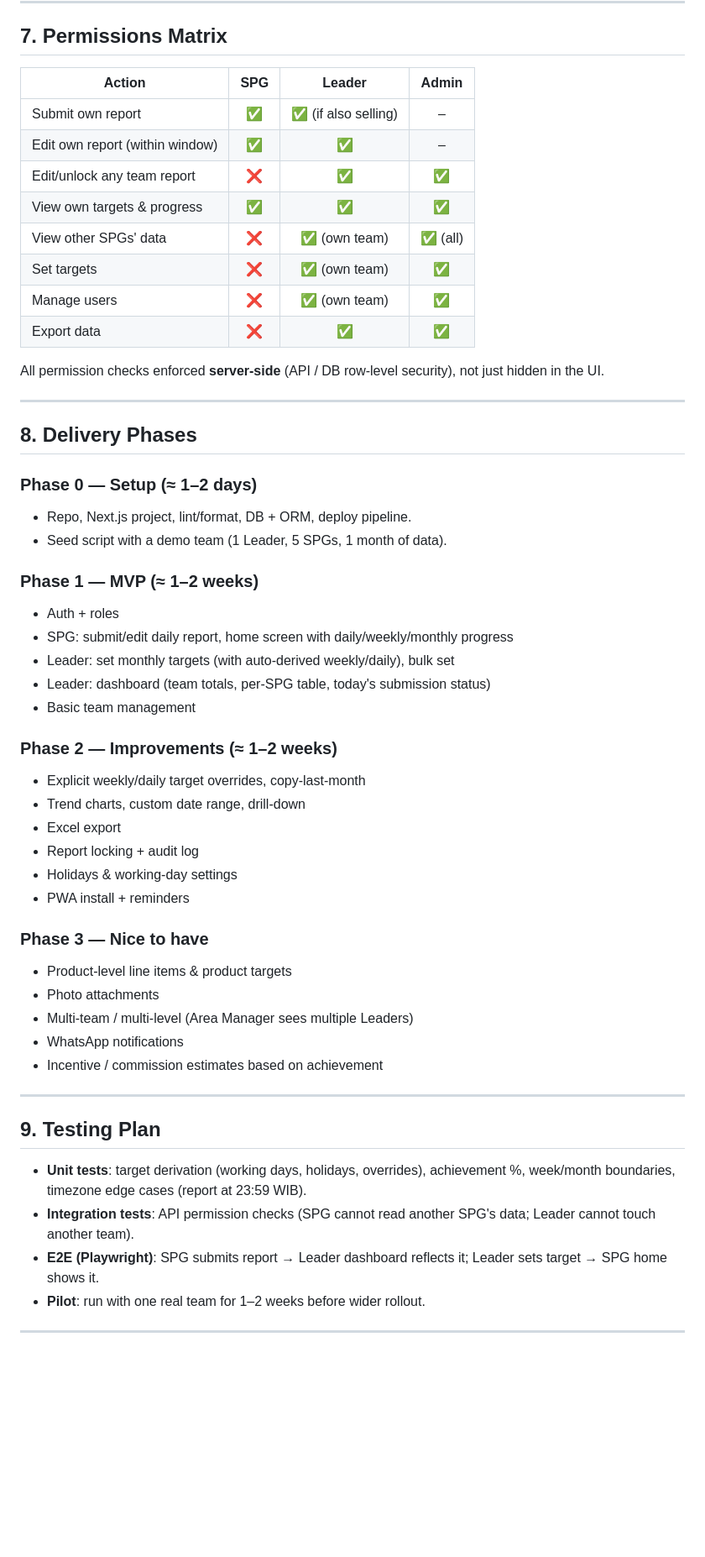
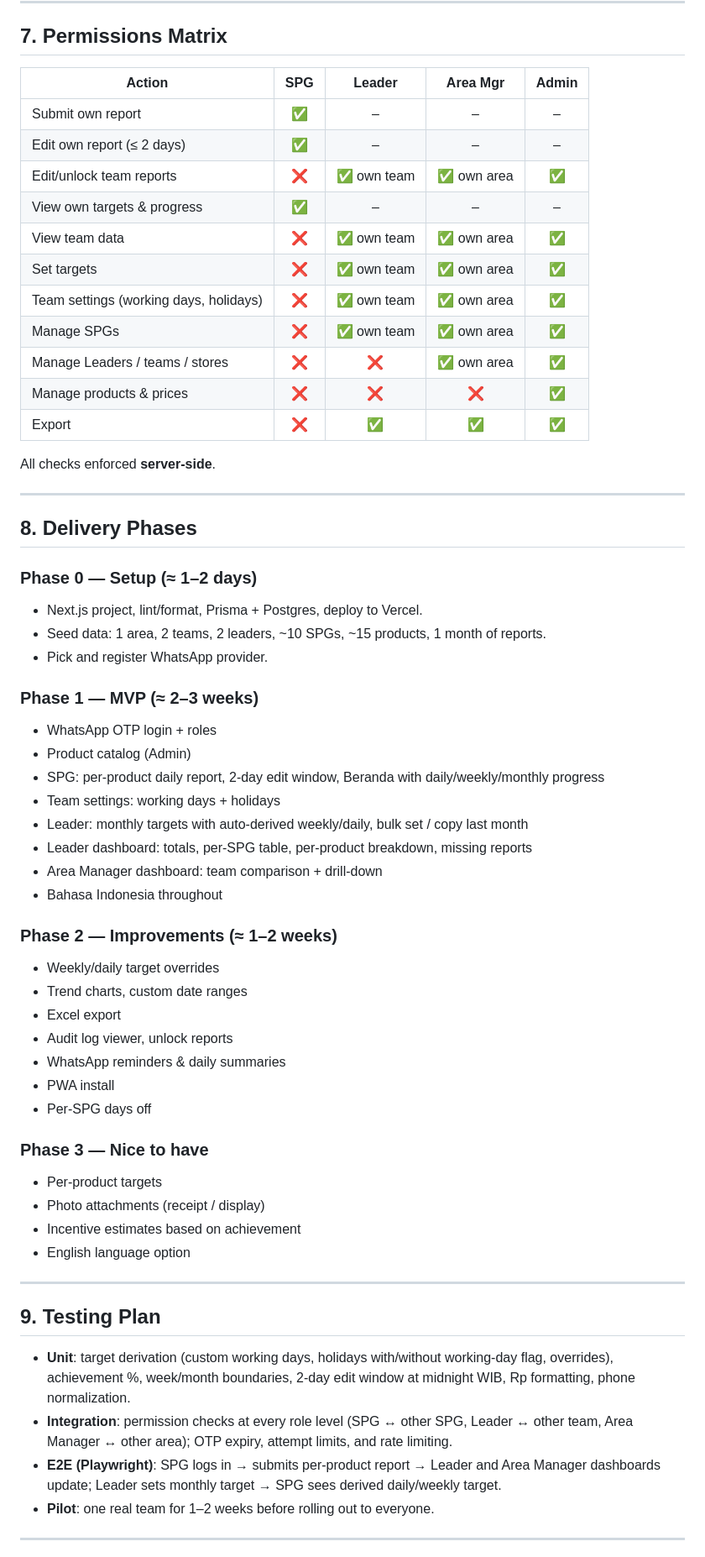
Before and after one commit to MuhGhifari/sales-daily-report, a Markdown page: PLAN.md, the part around one of its changes. Shown at 84% size. Rendered like a GitHub page; blank space fills up the shorter version.

```diff
--- a/PLAN.md
+++ b/PLAN.md
@@ -194,56 +249,63 @@ Alternative low-code option (if speed matters more than flexibility): **AppSheet
 
 ## 7. Permissions Matrix
 
-| Action | SPG | Leader | Admin |
-|--------|:---:|:------:|:-----:|
-| Submit own report | ✅ | ✅ (if also selling) | – |
-| Edit own report (within window) | ✅ | ✅ | – |
-| Edit/unlock any team report | ❌ | ✅ | ✅ |
-| View own targets & progress | ✅ | ✅ | ✅ |
-| View other SPGs' data | ❌ | ✅ (own team) | ✅ (all) |
-| Set targets | ❌ | ✅ (own team) | ✅ |
-| Manage users | ❌ | ✅ (own team) | ✅ |
-| Export data | ❌ | ✅ | ✅ |
+| Action | SPG | Leader | Area Mgr | Admin |
+|--------|:---:|:------:|:--------:|:-----:|
+| Submit own report | ✅ | – | – | – |
+| Edit own report (≤ 2 days) | ✅ | – | – | – |
+| Edit/unlock team reports | ❌ | ✅ own team | ✅ own area | ✅ |
+| View own targets & progress | ✅ | – | – | – |
+| View team data | ❌ | ✅ own team | ✅ own area | ✅ |
+| Set targets | ❌ | ✅ own team | ✅ own area | ✅ |
+| Team settings (working days, holidays) | ❌ | ✅ own team | ✅ own area | ✅ |
+| Manage SPGs | ❌ | ✅ own team | ✅ own area | ✅ |
+| Manage Leaders / teams / stores | ❌ | ❌ | ✅ own area | ✅ |
+| Manage products & prices | ❌ | ❌ | ❌ | ✅ |
+| Export | ❌ | ✅ | ✅ | ✅ |
 
-All permission checks enforced **server-side** (API / DB row-level security), not just hidden in the UI.
+All checks enforced **server-side**.
 
 ---
 
 ## 8. Delivery Phases
 
 ### Phase 0 — Setup (≈ 1–2 days)
-- Repo, Next.js project, lint/format, DB + ORM, deploy pipeline.
-- Seed script with a demo team (1 Leader, 5 SPGs, 1 month of data).
+- Next.js project, lint/format, Prisma + Postgres, deploy to Vercel.
+- Seed data: 1 area, 2 teams, 2 leaders, ~10 SPGs, ~15 products, 1 month of reports.
+- Pick and register WhatsApp provider.
 
-### Phase 1 — MVP (≈ 1–2 weeks)
-- Auth + roles
-- SPG: submit/edit daily report, home screen with daily/weekly/monthly progress
-- Leader: set monthly targets (with auto-derived weekly/daily), bulk set
-- Leader: dashboard (team totals, per-SPG table, today's submission status)
-- Basic team management
+### Phase 1 — MVP (≈ 2–3 weeks)
+- WhatsApp OTP login + roles
+- Product catalog (Admin)
+- SPG: per-product daily report, 2-day edit window, Beranda with daily/weekly/monthly progress
+- Team settings: working days + holidays
+- Leader: monthly targets with auto-derived weekly/daily, bulk set / copy last month
+- Leader dashboard: totals, per-SPG table, per-product breakdown, missing reports
+- Area Manager dashboard: team comparison + drill-down
+- Bahasa Indonesia throughout
 
 ### Phase 2 — Improvements (≈ 1–2 weeks)
-- Explicit weekly/daily target overrides, copy-last-month
-- Trend charts, custom date range, drill-down
+- Weekly/daily target overrides
+- Trend charts, custom date ranges
 - Excel export
-- Report locking + audit log
-- Holidays & working-day settings
-- PWA install + reminders
+- Audit log viewer, unlock reports
+- WhatsApp reminders & daily summaries
+- PWA install
+- Per-SPG days off
 
 ### Phase 3 — Nice to have
-- Product-level line items & product targets
-- Photo attachments
-- Multi-team / multi-level (Area Manager sees multiple Leaders)
-- WhatsApp notifications
-- Incentive / commission estimates based on achievement
+- Per-product targets
+- Photo attachments (receipt / display)
+- Incentive estimates based on achievement
+- English language option
 
 ---
 
 ## 9. Testing Plan
-- **Unit tests**: target derivation (working days, holidays, overrides), achievement %, week/month boundaries, timezone edge cases (report at 23:59 WIB).
-- **Integration tests**: API permission checks (SPG cannot read another SPG's data; Leader cannot touch another team).
-- **E2E (Playwright)**: SPG submits report → Leader dashboard reflects it; Leader sets target → SPG home shows it.
-- **Pilot**: run with one real team for 1–2 weeks before wider rollout.
+- **Unit**: target derivation (custom working days, holidays with/without working-day flag, overrides), achievement %, week/month boundaries, 2-day edit window at midnight WIB, Rp formatting, phone normalization.
+- **Integration**: permission checks at every role level (SPG ↔ other SPG, Leader ↔ other team, Area Manager ↔ other area); OTP expiry, attempt limits, and rate limiting.
+- **E2E (Playwright)**: SPG logs in → submits per-product report → Leader and Area Manager dashboards update; Leader sets monthly target → SPG sees derived daily/weekly target.
+- **Pilot**: one real team for 1–2 weeks before rolling out to everyone.
 
 ---
 
```
Also changed, not shown: other parts of PLAN.md (+168 -120 lines).
